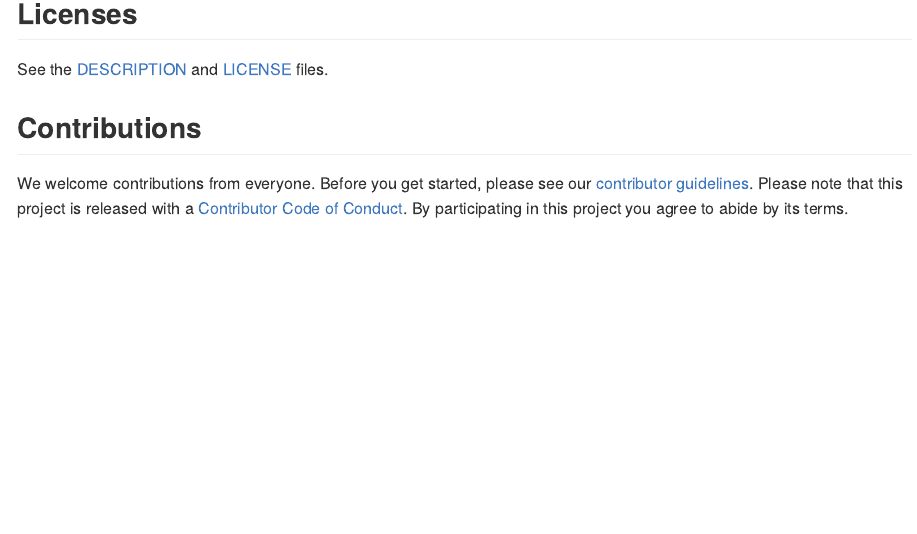
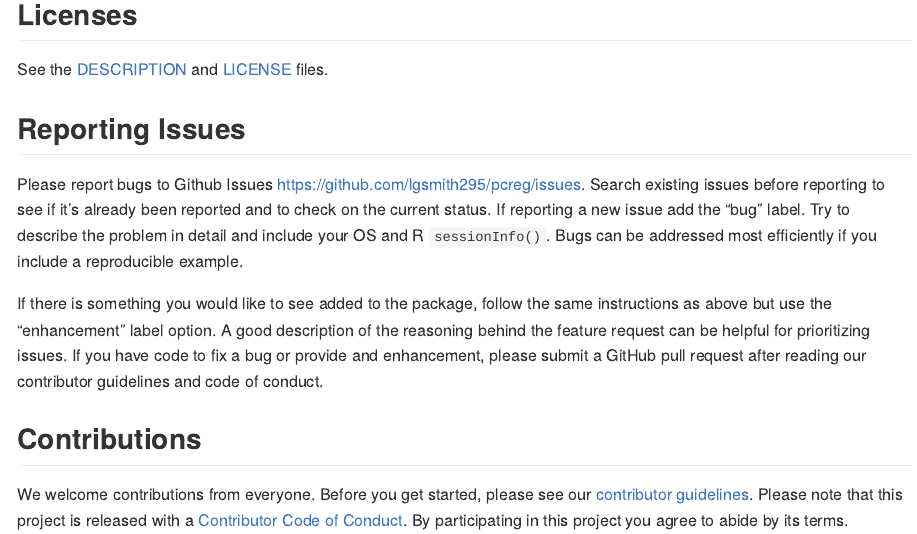
Before and after one commit to lgsmith295/pcrecon, an R Markdown document (README.Rmd): the page in a window 1100 px wide, from 750 px down before the commit and from 1270 px down after it, so that both start at the same text. The pictures show the output file README.md that the author committed with the source, drawn offline in the style of GitHub.

Commit message:
updated the readme for reporting issues for future users

```diff
--- a/README.Rmd
+++ b/README.Rmd
@@ -50,6 +50,12 @@ vignette("reconstruction")
 
 See the [DESCRIPTION](DESCRIPTION) and [LICENSE](LICENSE) files.
 
+## Reporting Issues
+
+Please report bugs to Github Issues <https://github.com/lgsmith295/pcreg/issues>. Search existing issues before reporting to see if it's already been reported and to check on the current status. If reporting a new issue add the "bug" label. Try to describe the problem in detail and include your OS and R `sessionInfo()`. Bugs can be addressed most efficiently if you include a reproducible example.
+
+If there is something you would like to see added to the package, follow the same instructions as above but use the "enhancement" label option. A good description of the reasoning behind the feature request can be helpful for prioritizing issues. If you have code to fix a bug or provide and enhancement, please submit a GitHub pull request after reading our contributor guidelines and code of conduct.
+
 ## Contributions
 
 We welcome contributions from everyone. Before you get started, please see our [contributor guidelines](CONTRIBUTING.md). Please note that this project is released with a [Contributor Code of Conduct](CONDUCT.md). By participating in this project you agree to abide by its terms.
```
Also changed, not shown: README.md.
